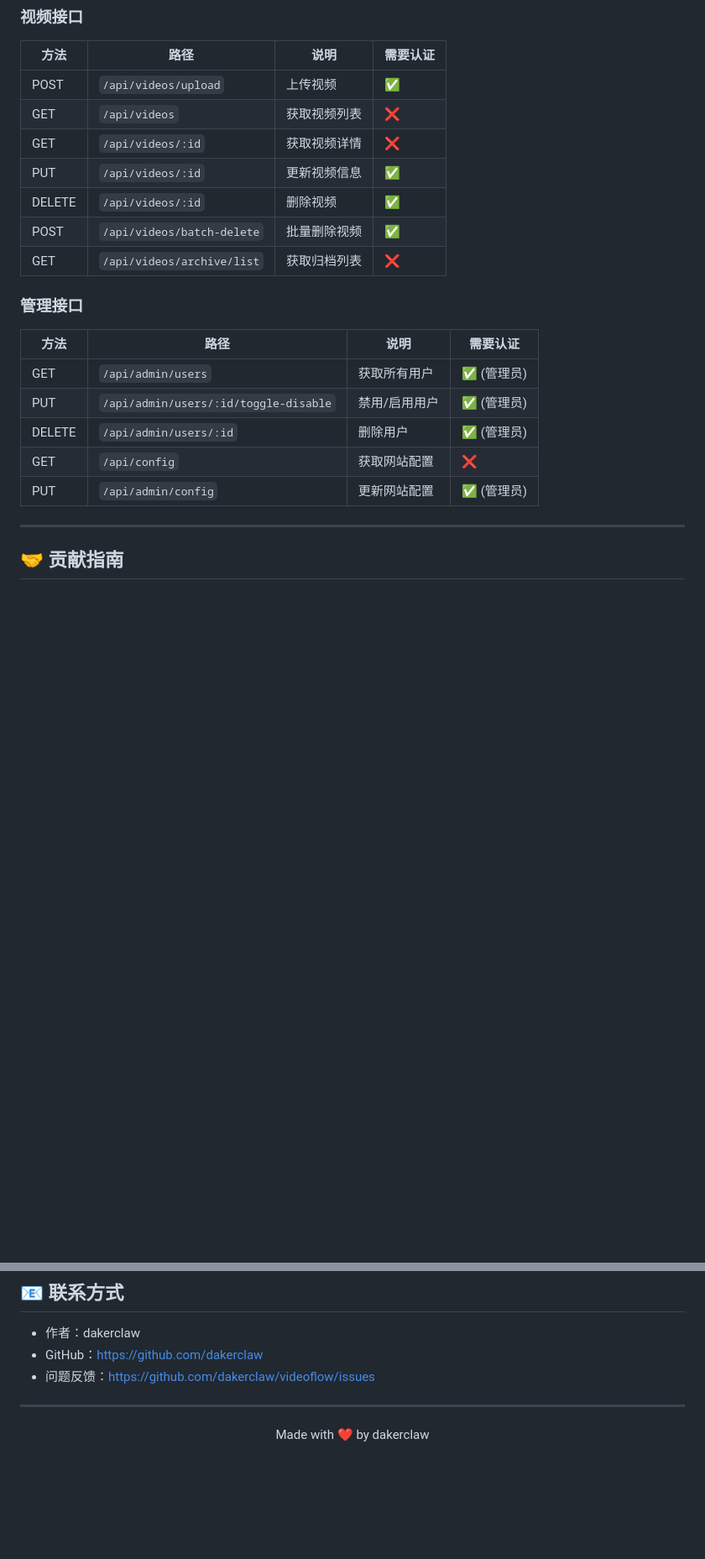
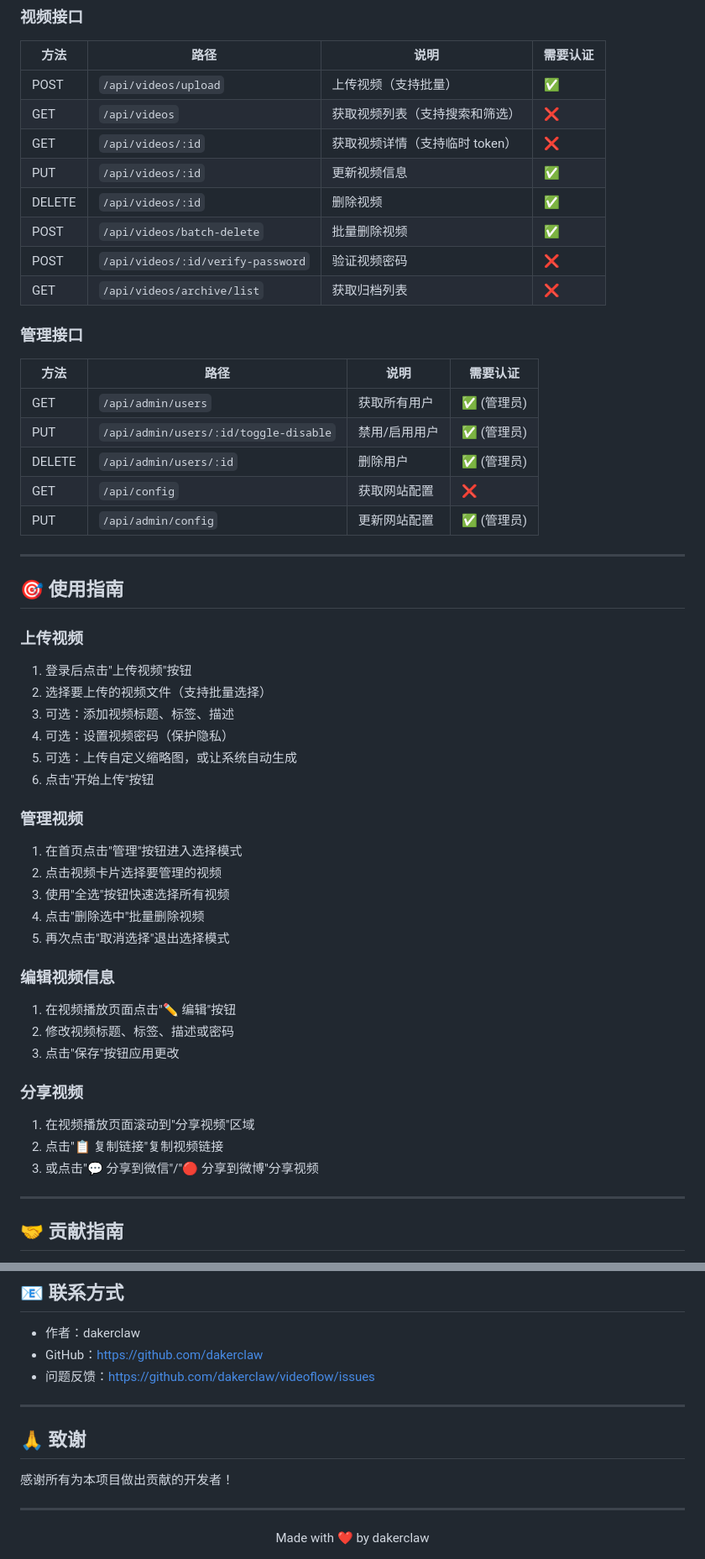
Before and after one commit to dakerclaw/videoflow, a Markdown page: README.md, 2 parts joined by grey strips. Shown at 84% size. GitHub-like rendering; blank space fills up the shorter version.

```diff
--- a/README.md
+++ b/README.md
@@ -484,12 +540,13 @@ chmod -R 755 uploads/ data/
 
 | 方法 | 路径 | 说明 | 需要认证 |
 |------|------|------|----------|
-| POST | `/api/videos/upload` | 上传视频 | ✅ |
-| GET | `/api/videos` | 获取视频列表 | ❌ |
-| GET | `/api/videos/:id` | 获取视频详情 | ❌ |
+| POST | `/api/videos/upload` | 上传视频（支持批量） | ✅ |
+| GET | `/api/videos` | 获取视频列表（支持搜索和筛选） | ❌ |
+| GET | `/api/videos/:id` | 获取视频详情（支持临时 token） | ❌ |
 | PUT | `/api/videos/:id` | 更新视频信息 | ✅ |
 | DELETE | `/api/videos/:id` | 删除视频 | ✅ |
 | POST | `/api/videos/batch-delete` | 批量删除视频 | ✅ |
+| POST | `/api/videos/:id/verify-password` | 验证视频密码 | ❌ |
 | GET | `/api/videos/archive/list` | 获取归档列表 | ❌ |
 
 ### 管理接口
@@ -501,6 +558,39 @@ chmod -R 755 uploads/ data/
 | DELETE | `/api/admin/users/:id` | 删除用户 | ✅ (管理员) |
 | GET | `/api/config` | 获取网站配置 | ❌ |
 | PUT | `/api/admin/config` | 更新网站配置 | ✅ (管理员) |
+
+---
+
+## 🎯 使用指南
+
+### 上传视频
+
+1. 登录后点击"上传视频"按钮
+2. 选择要上传的视频文件（支持批量选择）
+3. 可选：添加视频标题、标签、描述
+4. 可选：设置视频密码（保护隐私）
+5. 可选：上传自定义缩略图，或让系统自动生成
+6. 点击"开始上传"按钮
+
+### 管理视频
+
+1. 在首页点击"管理"按钮进入选择模式
+2. 点击视频卡片选择要管理的视频
+3. 使用"全选"按钮快速选择所有视频
+4. 点击"删除选中"批量删除视频
+5. 再次点击"取消选择"退出选择模式
+
+### 编辑视频信息
+
+1. 在视频播放页面点击"✏️ 编辑"按钮
+2. 修改视频标题、标签、描述或密码
+3. 点击"保存"按钮应用更改
+
+### 分享视频
+
+1. 在视频播放页面滚动到"分享视频"区域
+2. 点击"📋 复制链接"复制视频链接
+3. 或点击"💬 分享到微信"/"🔴 分享到微博"分享视频
 
 ---
 
@@ -530,6 +620,12 @@ chmod -R 755 uploads/ data/
 
 ---
 
+## 🙏 致谢
+
+感谢所有为本项目做出贡献的开发者！
+
+---
+
 <div align="center">
 Made with ❤️ by dakerclaw
 </div>
```
Also changed, not shown: other parts of README.md (+97 -41 lines).
